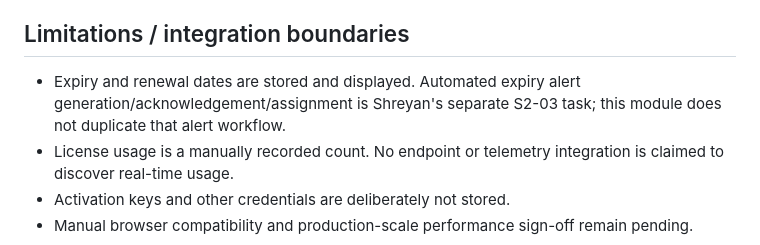
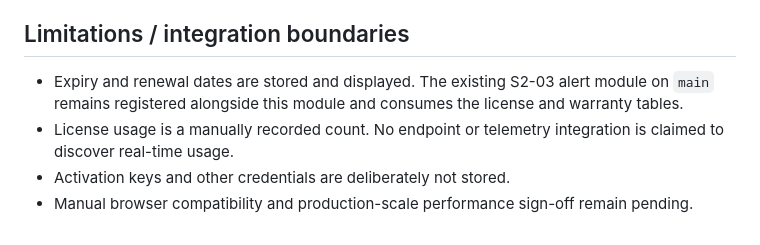
Before and after one commit to SRIRAMV570/IT-Infrastructure-Asset-Management-System, a Markdown page: docs/sprint2-sharvesh-s2-01-s2-05.md, the part around the change. Rendered like a GitHub page.

Commit message:
docs(s2-01): clarify integration with existing S2-03 alerts

```diff
--- a/docs/sprint2-sharvesh-s2-01-s2-05.md
+++ b/docs/sprint2-sharvesh-s2-01-s2-05.md
@@ -52,7 +52,7 @@ This is a small synthetic SQLite smoke measurement, not a formal performance acc
 - [ ] Confirm the SRS performance target and run its agreed workload.
 
 ## Limitations / integration boundaries
-- Expiry and renewal dates are stored and displayed. Automated expiry alert generation/acknowledgement/assignment is Shreyan's separate S2-03 task; this module does not duplicate that alert workflow.
+- Expiry and renewal dates are stored and displayed. The existing S2-03 alert module on `main` remains registered alongside this module and consumes the license and warranty tables.
 - License usage is a manually recorded count. No endpoint or telemetry integration is claimed to discover real-time usage.
 - Activation keys and other credentials are deliberately not stored.
 - Manual browser compatibility and production-scale performance sign-off remain pending.
```
